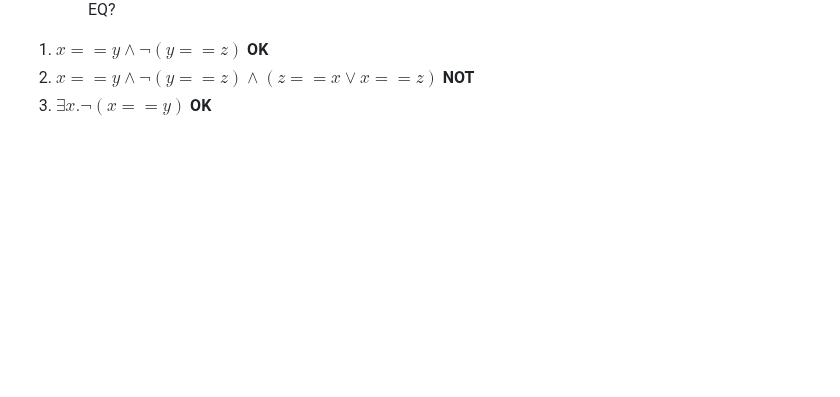
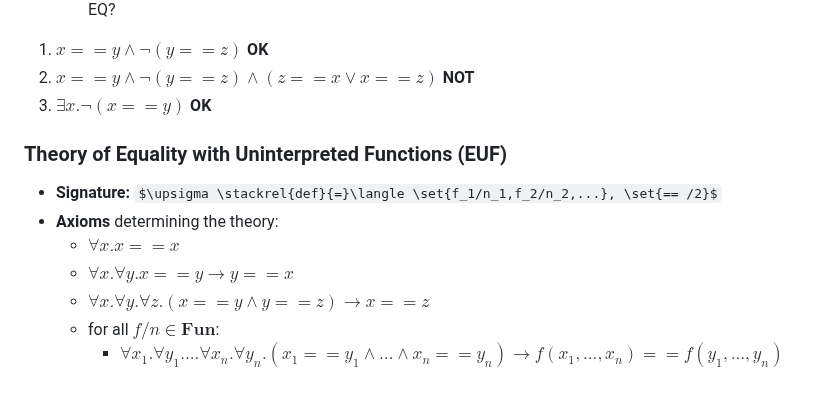
Before and after one commit to magladko/DTU-notes, a Markdown page: Program Verification/Module 3 - Automated Reasoning about Predicate Logic.md, the part around the change. Rendered like a GitHub page; some formulas as TeX source; blank space fills up the shorter version.

Commit message:
vault backup: 2024-09-14 14:36:01

```diff
--- a/Program Verification/Module 3 - Automated Reasoning about Predicate Logic.md
+++ b/Program Verification/Module 3 - Automated Reasoning about Predicate Logic.md
@@ -140,3 +140,13 @@ Are these formulae satisfiable module EQ?
 1. $x == y \land \lnot(y == z)$ **OK**
 2. $x == y \land \lnot (y == z) \land (z == x \lor x == z)$ **NOT**
 3.  $\exists x. \lnot(x==y)$ **OK**
+
+
+### Theory of Equality with Uninterpreted Functions (EUF)
+- **Signature:** $\upsigma \stackrel{def}{=}\langle \set{f_1/n_1,f_2/n_2,...}, \set{== /2}$
+- **Axioms** determining the theory:
+	- $\forall x. x ==x$
+	- $\forall x. \forall y. x == y \rightarrow y == x$
+	- $\forall x. \forall y. \forall z. (x == y \land y == z) \rightarrow x == z$
+	- for all $f/n \in \textbf{Fun}$:
+		- $\forall x_1. \forall y_1. \text{...} \forall x_n. \forall y_n. (x_1 == y_1 \land ... \land x_n == y_n) \rightarrow f(x_1, ..., x_n) == f(y_1, ..., y_n)$
```
